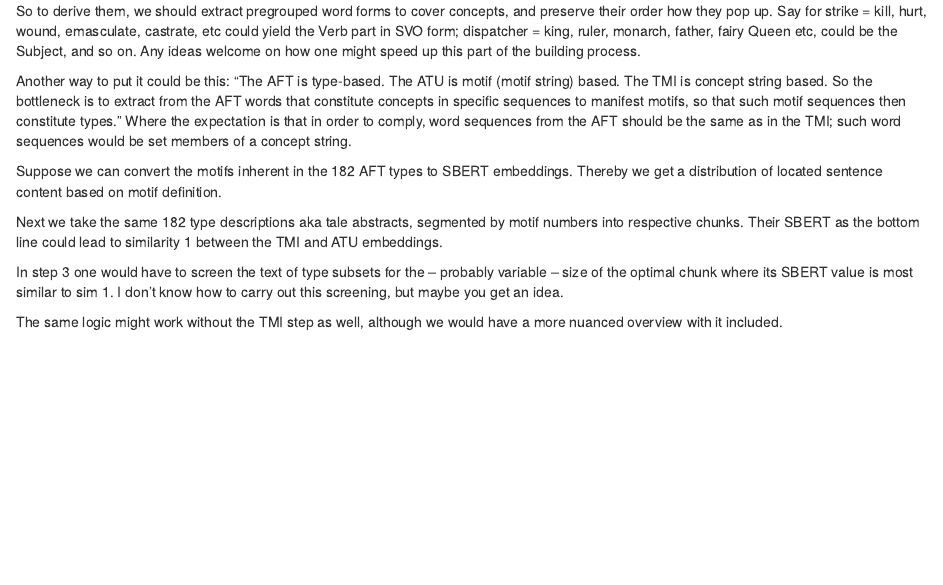
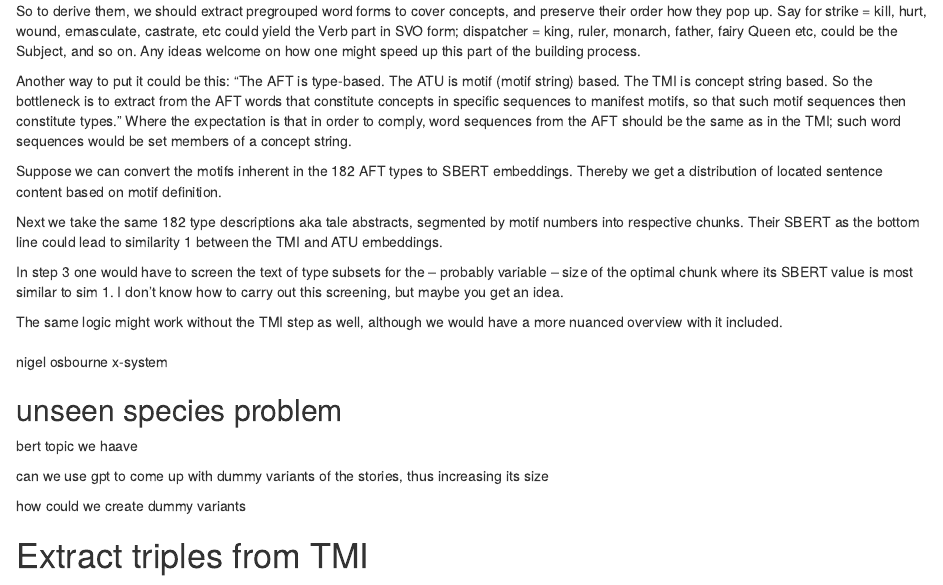
Before and after one commit to j-hagedorn/trilogy, an R Markdown document (docs/aft_analysis/aft_notebook.Rmd): the page in a window 1100 px wide, from 2020 px down. Rendered offline with R 4.5, knitr and Pandoc, with nearby package versions; some code elsewhere in the file could not run offline.

Commit message:
Update aft_notebook.Rmd

```diff
--- a/docs/aft_analysis/aft_notebook.Rmd
+++ b/docs/aft_analysis/aft_notebook.Rmd
@@ -219,3 +219,20 @@ Next we take the same 182 type descriptions aka tale abstracts, segmented by mot
 In step 3 one would have to screen the text of type subsets for the -- probably variable -- size of the optimal chunk where its SBERT value is most similar to sim 1. I don't know how to carry out this screening, but maybe you get an idea.
 
 The same logic might work without the TMI step as well, although we would have a more nuanced overview with it included.
+
+###
+
+nigel osbourne
+x-system
+
+unseen species problem
+---
+
+bert topic
+we haave
+
+can we use gpt to come up with dummy variants of the stories, thus increasing its size
+
+how could we create dummy variants
+
+# Extract triples from TMI
```
